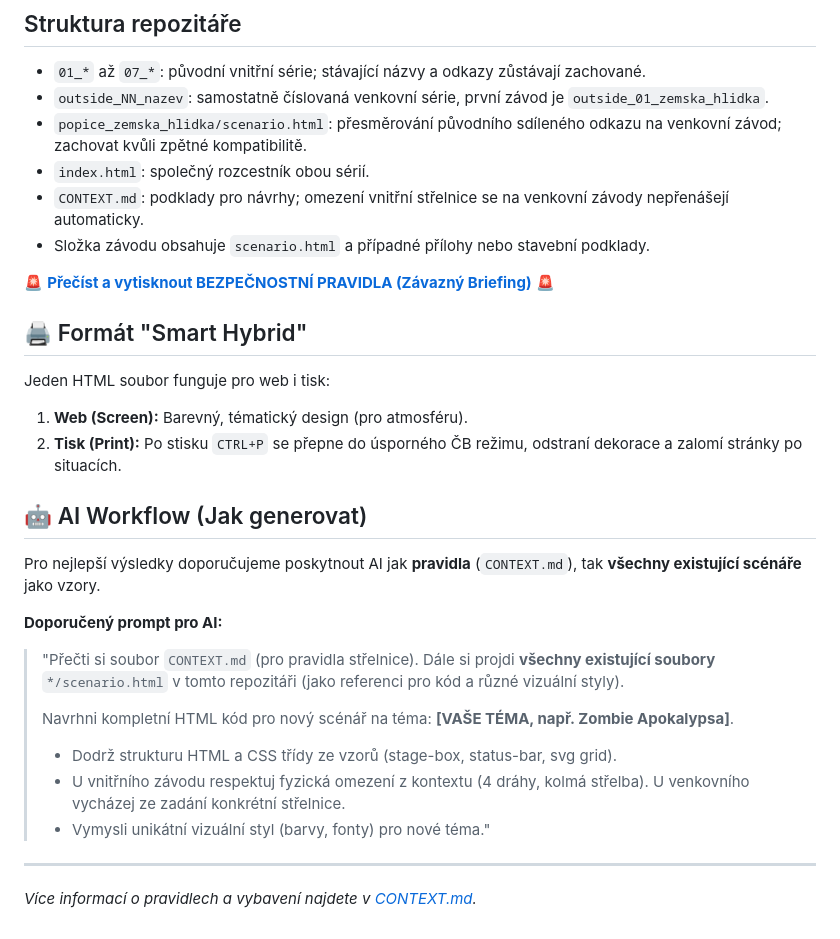
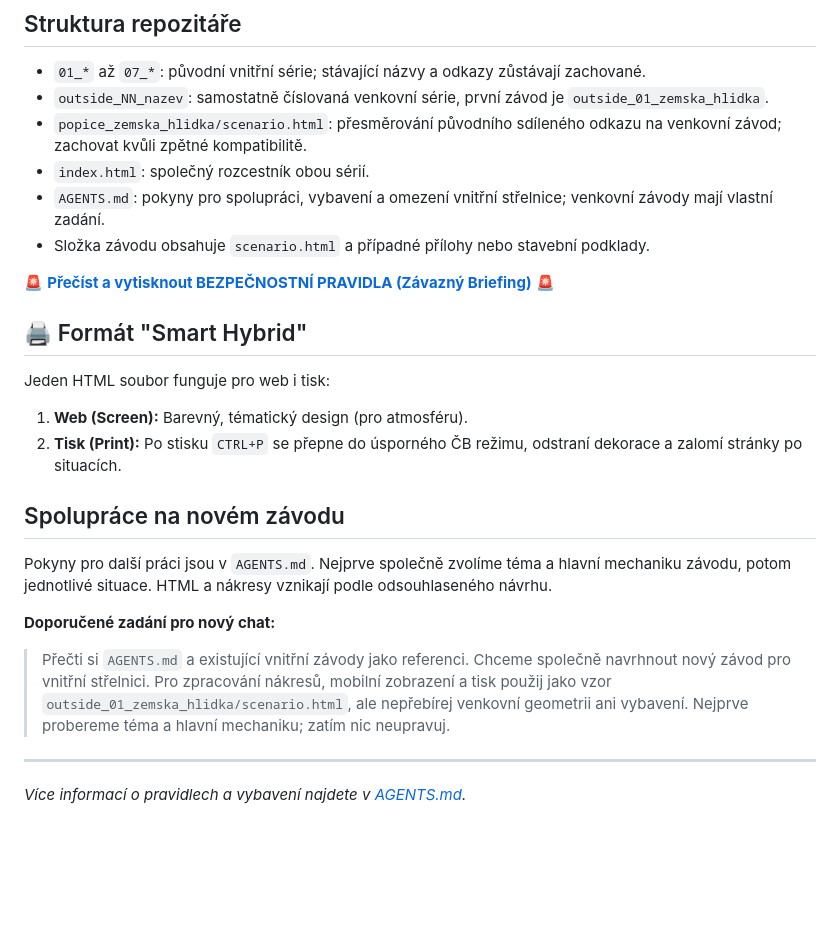
Before and after one commit to lnykryn/zavody, a Markdown page: README.md, the part around the change. Rendered like a GitHub page; blank space fills up the shorter version.

Commit message:
Replace legacy context with indoor match authoring guidance

```diff
--- a/README.md
+++ b/README.md
@@ -31,7 +31,7 @@ Tisk z propozic venkovního závodu obsahuje celý balíček: zadání, stavebn
 - `outside_NN_nazev`: samostatně číslovaná venkovní série, první závod je `outside_01_zemska_hlidka`.
 - `popice_zemska_hlidka/scenario.html`: přesměrování původního sdíleného odkazu na venkovní závod; zachovat kvůli zpětné kompatibilitě.
 - `index.html`: společný rozcestník obou sérií.
-- `CONTEXT.md`: podklady pro návrhy; omezení vnitřní střelnice se na venkovní závody nepřenášejí automaticky.
+- `AGENTS.md`: pokyny pro spolupráci, vybavení a omezení vnitřní střelnice; venkovní závody mají vlastní zadání.
 - Složka závodu obsahuje `scenario.html` a případné přílohy nebo stavební podklady.
 
 🚨 **[Přečíst a vytisknout BEZPEČNOSTNÍ PRAVIDLA (Závazný Briefing)](./safety.html)** 🚨
@@ -41,18 +41,12 @@ Jeden HTML soubor funguje pro web i tisk:
 1.  **Web (Screen):** Barevný, tématický design (pro atmosféru).
 2.  **Tisk (Print):** Po stisku `CTRL+P` se přepne do úsporného ČB režimu, odstraní dekorace a zalomí stránky po situacích.
 
-## 🤖 AI Workflow (Jak generovat)
-Pro nejlepší výsledky doporučujeme poskytnout AI jak **pravidla** (`CONTEXT.md`), tak **všechny existující scénáře** jako vzory.
+## Spolupráce na novém závodu
 
-**Doporučený prompt pro AI:**
-> "Přečti si soubor `CONTEXT.md` (pro pravidla střelnice).
-> Dále si projdi **všechny existující soubory** `*/scenario.html` v tomto repozitáři (jako referenci pro kód a různé vizuální styly).
->
-> Navrhni kompletní HTML kód pro nový scénář na téma: **[VAŠE TÉMA, např. Zombie Apokalypsa]**.
->
-> * Dodrž strukturu HTML a CSS třídy ze vzorů (stage-box, status-bar, svg grid).
-> * U vnitřního závodu respektuj fyzická omezení z kontextu (4 dráhy, kolmá střelba). U venkovního vycházej ze zadání konkrétní střelnice.
-> * Vymysli unikátní vizuální styl (barvy, fonty) pro nové téma."
+Pokyny pro další práci jsou v `AGENTS.md`. Nejprve společně zvolíme téma a hlavní mechaniku závodu, potom jednotlivé situace. HTML a nákresy vznikají podle odsouhlaseného návrhu.
+
+**Doporučené zadání pro nový chat:**
+> Přečti si `AGENTS.md` a existující vnitřní závody jako referenci. Chceme společně navrhnout nový závod pro vnitřní střelnici. Pro zpracování nákresů, mobilní zobrazení a tisk použij jako vzor `outside_01_zemska_hlidka/scenario.html`, ale nepřebírej venkovní geometrii ani vybavení. Nejprve probereme téma a hlavní mechaniku; zatím nic neupravuj.
 
 ---
-*Více informací o pravidlech a vybavení najdete v [CONTEXT.md](./CONTEXT.md).*
+*Více informací o pravidlech a vybavení najdete v [AGENTS.md](./AGENTS.md).*
```
Also changed, not shown: AGENTS.md (added, +81 -0 lines), CONTEXT.md (deleted, +0 -151 lines).
